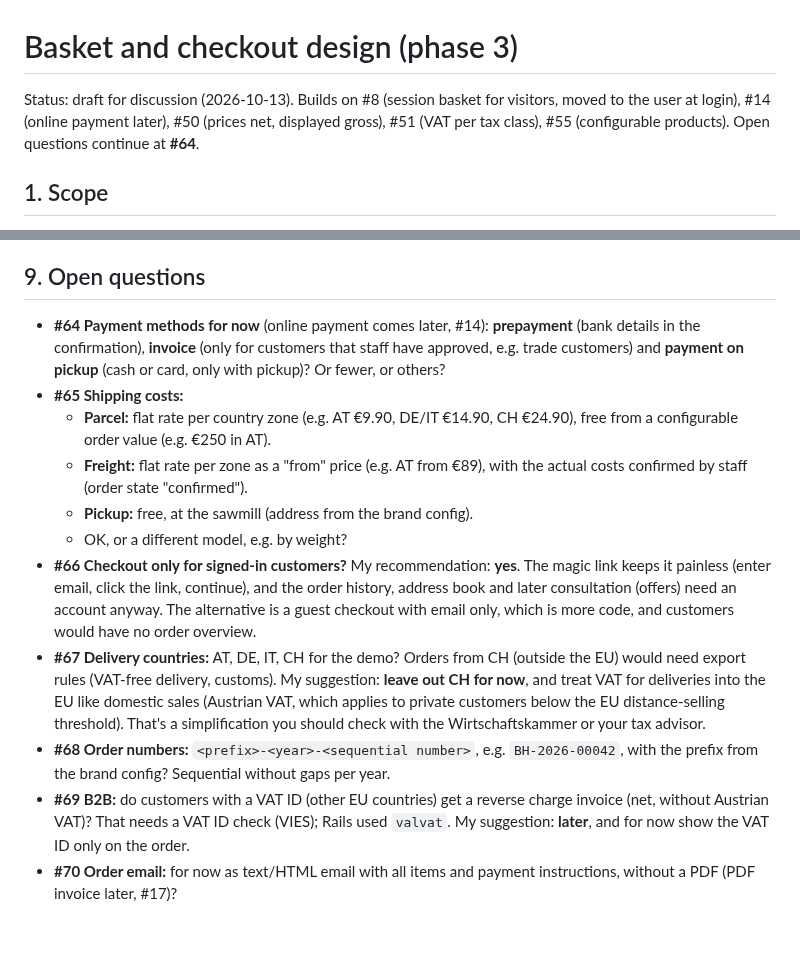
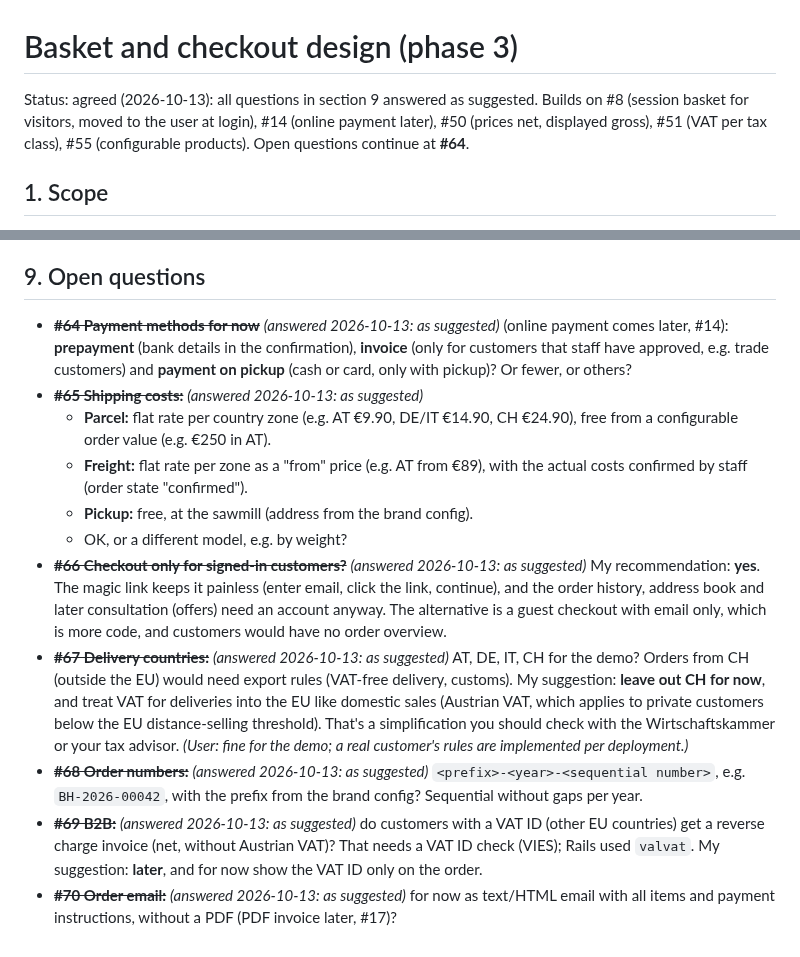
Before and after one commit to haslinger/mercator, a Markdown page: docs/checkout-design.md, 2 parts joined by grey strips. Rendered like a GitHub page.

```diff
--- a/docs/checkout-design.md
+++ b/docs/checkout-design.md
@@ -1,6 +1,6 @@
 # Basket and checkout design (phase 3)
 
-Status: draft for discussion (2026-10-13). Builds on #8 (session basket for visitors, moved to the user at login), #14 (online payment later), #50 (prices net, displayed gross), #51 (VAT per tax class), #55 (configurable products). Open questions continue at **#64**.
+Status: agreed (2026-10-13): all questions in section 9 answered as suggested. Builds on #8 (session basket for visitors, moved to the user at login), #14 (online payment later), #50 (prices net, displayed gross), #51 (VAT per tax class), #55 (configurable products). Open questions continue at **#64**.
 
 ## 1. Scope
 
@@ -102,14 +102,14 @@ placed ─► confirmed ─► paid ─► shipped ─► completed
 
 ## 9. Open questions
 
-- **#64 Payment methods for now** (online payment comes later, #14): **prepayment** (bank details in the confirmation), **invoice** (only for customers that staff have approved, e.g. trade customers) and **payment on pickup** (cash or card, only with pickup)? Or fewer, or others?
-- **#65 Shipping costs:**
+- ~~**#64 Payment methods for now**~~ *(answered 2026-10-13: as suggested)* (online payment comes later, #14): **prepayment** (bank details in the confirmation), **invoice** (only for customers that staff have approved, e.g. trade customers) and **payment on pickup** (cash or card, only with pickup)? Or fewer, or others?
+- ~~**#65 Shipping costs:**~~ *(answered 2026-10-13: as suggested)*
   - **Parcel:** flat rate per country zone (e.g. AT €9.90, DE/IT €14.90, CH €24.90), free from a configurable order value (e.g. €250 in AT).
   - **Freight:** flat rate per zone as a "from" price (e.g. AT from €89), with the actual costs confirmed by staff (order state "confirmed").
   - **Pickup:** free, at the sawmill (address from the brand config).
   - OK, or a different model, e.g. by weight?
-- **#66 Checkout only for signed-in customers?** My recommendation: **yes**. The magic link keeps it painless (enter email, click the link, continue), and the order history, address book and later consultation (offers) need an account anyway. The alternative is a guest checkout with email only, which is more code, and customers would have no order overview.
-- **#67 Delivery countries:** AT, DE, IT, CH for the demo? Orders from CH (outside the EU) would need export rules (VAT-free delivery, customs). My suggestion: **leave out CH for now**, and treat VAT for deliveries into the EU like domestic sales (Austrian VAT, which applies to private customers below the EU distance-selling threshold). That's a simplification you should check with the Wirtschaftskammer or your tax advisor.
-- **#68 Order numbers:** `<prefix>-<year>-<sequential number>`, e.g. `BH-2026-00042`, with the prefix from the brand config? Sequential without gaps per year.
-- **#69 B2B:** do customers with a VAT ID (other EU countries) get a reverse charge invoice (net, without Austrian VAT)? That needs a VAT ID check (VIES); Rails used `valvat`. My suggestion: **later**, and for now show the VAT ID only on the order.
-- **#70 Order email:** for now as text/HTML email with all items and payment instructions, without a PDF (PDF invoice later, #17)?
+- ~~**#66 Checkout only for signed-in customers?**~~ *(answered 2026-10-13: as suggested)* My recommendation: **yes**. The magic link keeps it painless (enter email, click the link, continue), and the order history, address book and later consultation (offers) need an account anyway. The alternative is a guest checkout with email only, which is more code, and customers would have no order overview.
+- ~~**#67 Delivery countries:**~~ *(answered 2026-10-13: as suggested)* AT, DE, IT, CH for the demo? Orders from CH (outside the EU) would need export rules (VAT-free delivery, customs). My suggestion: **leave out CH for now**, and treat VAT for deliveries into the EU like domestic sales (Austrian VAT, which applies to private customers below the EU distance-selling threshold). That's a simplification you should check with the Wirtschaftskammer or your tax advisor. *(User: fine for the demo; a real customer's rules are implemented per deployment.)*
+- ~~**#68 Order numbers:**~~ *(answered 2026-10-13: as suggested)* `<prefix>-<year>-<sequential number>`, e.g. `BH-2026-00042`, with the prefix from the brand config? Sequential without gaps per year.
+- ~~**#69 B2B:**~~ *(answered 2026-10-13: as suggested)* do customers with a VAT ID (other EU countries) get a reverse charge invoice (net, without Austrian VAT)? That needs a VAT ID check (VIES); Rails used `valvat`. My suggestion: **later**, and for now show the VAT ID only on the order.
+- ~~**#70 Order email:**~~ *(answered 2026-10-13: as suggested)* for now as text/HTML email with all items and payment instructions, without a PDF (PDF invoice later, #17)?
```
Also changed, not shown: docs/roadmap.md (+9 -1 lines).
